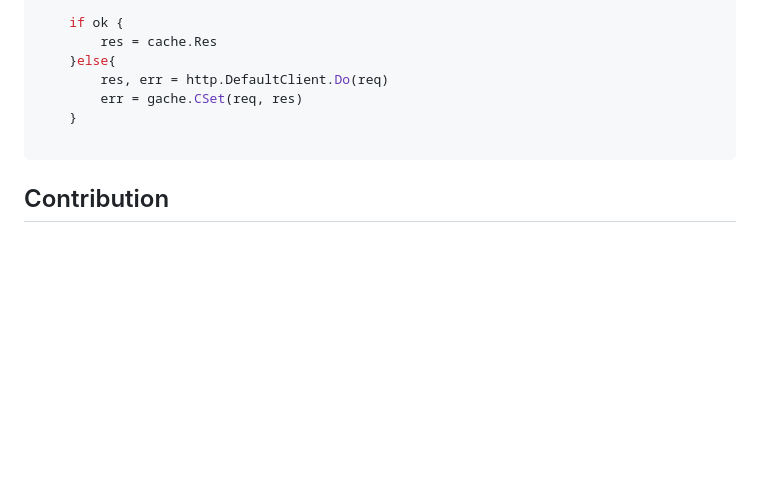
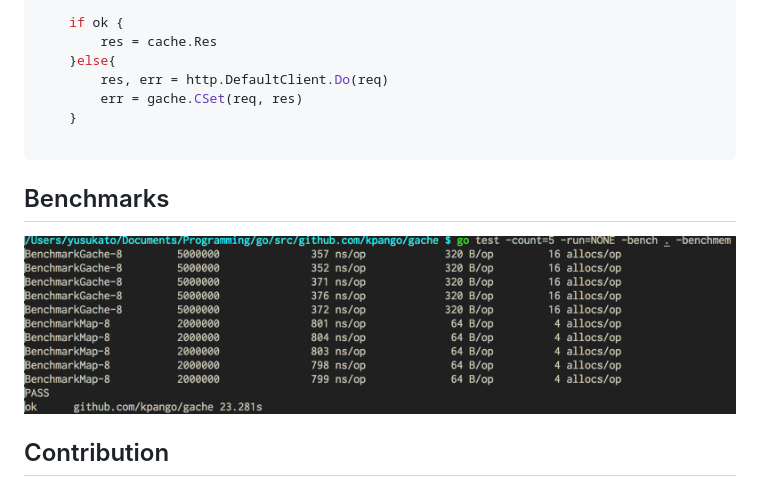
Before and after one commit to kpango/gache, a Markdown page: README.md, the part around the change. Rendered like a GitHub page; pictures changed too: images/bench.png (added); blank space fills up the shorter version.

````diff
--- a/README.md
+++ b/README.md
@@ -86,6 +86,10 @@ func handler(w http.ResponseWriter, r *http.Request) {
 
 ```
 
+## Benchmarks
+
+![Bench](https://github.com/kpango/gache/raw/master/images/bench.png)
+
 ## Contribution
 1. Fork it ( https://github.com/kpango/gache/fork )
 2. Create your feature branch (git checkout -b my-new-feature)
````
